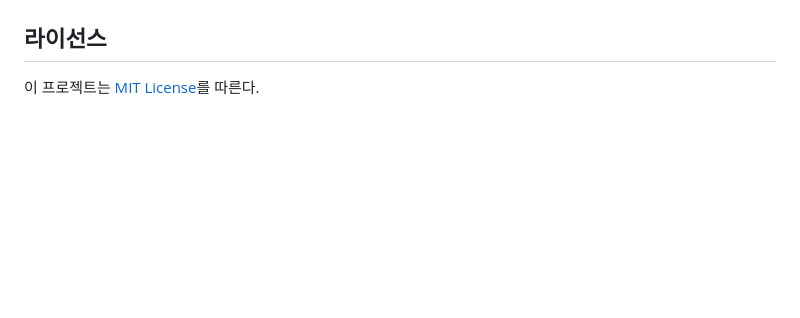
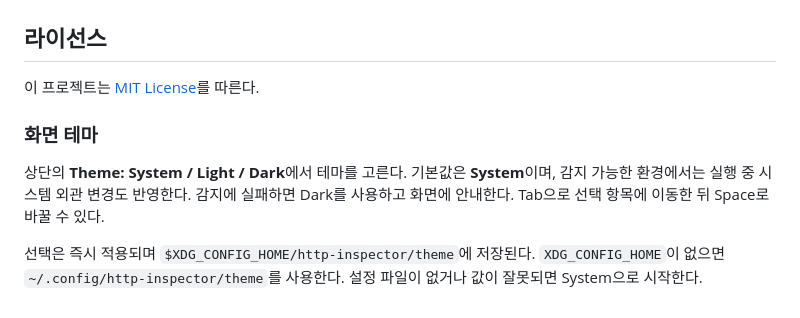
Before and after one commit to leedonggyu1848/http_proxy, a Markdown page: README.md, the part around the change. Drawn GitHub-style; blank space fills up the shorter version.

```diff
--- a/README.md
+++ b/README.md
@@ -311,3 +311,9 @@ cargo test --test macos_integration -- --ignored
 ## 라이선스
 
 이 프로젝트는 [MIT License](LICENSE)를 따른다.
+
+### 화면 테마
+
+상단의 **Theme: System / Light / Dark**에서 테마를 고른다. 기본값은 **System**이며, 감지 가능한 환경에서는 실행 중 시스템 외관 변경도 반영한다. 감지에 실패하면 Dark를 사용하고 화면에 안내한다. Tab으로 선택 항목에 이동한 뒤 Space로 바꿀 수 있다.
+
+선택은 즉시 적용되며 `$XDG_CONFIG_HOME/http-inspector/theme`에 저장된다. `XDG_CONFIG_HOME`이 없으면 `~/.config/http-inspector/theme`를 사용한다. 설정 파일이 없거나 값이 잘못되면 System으로 시작한다.
```
Also changed, not shown: docs/screenshots/theme-light.png (added), 8 other files.
